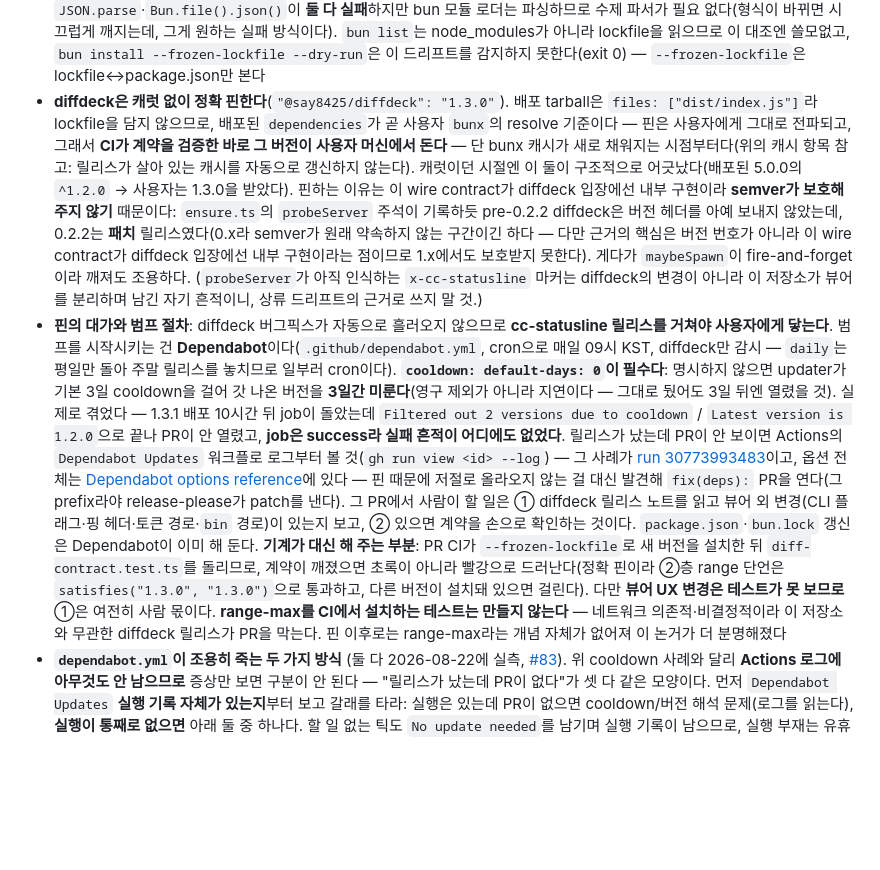
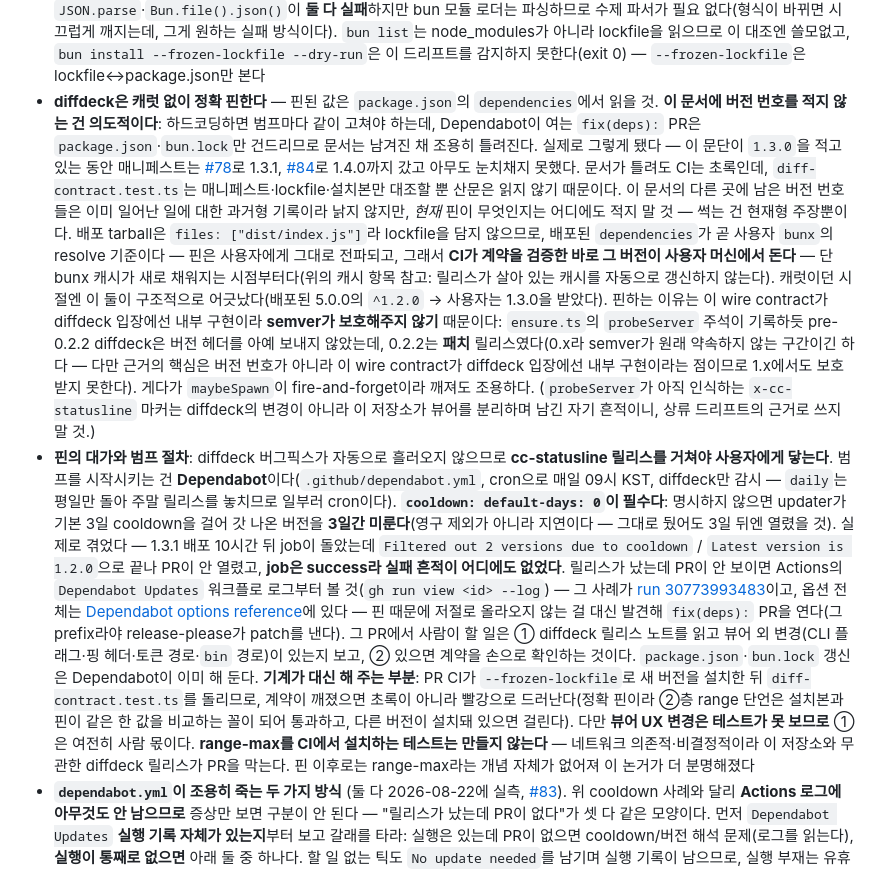
Before and after one commit to say8425/cc-statusline, a Markdown page: CLAUDE.md, the part around the change. GitHub-like rendering; blank space fills up the shorter version.

Commit message:
docs: stop hardcoding the diffdeck version in CLAUDE.md (#88)
Two places asserted the current pin as a literal, and both had gone
stale: the prose said 1.3.0 while the manifest had moved to 1.3.1 in #78
and 1.4.0 in #84. Nothing caught it — Dependabot's fix(deps): PRs touch
package.json and bun.lock but never the docs, and diff-contract.test.ts
compares manifest, lockfile and installed tree without ever reading the
prose around them. So the drift was silent and CI stayed green.

The pin bullet now names package.json as the single source, and the
layer-② sentence describes the comparison in words instead of naming a
version. The paragraph also states outright that leaving the number out
is deliberate, citing both PRs as evidence of what happens otherwise.

The version numbers elsewhere in these notes are left alone on purpose.
They are past-tense records — #62 raising the range to ^1.2.0, pre-0.2.2
diffdeck not sending a version header, the 1.4.0 release whose Dependabot
tick was swallowed by a full PR slot. Those describe events that already
happened, so they never go stale, and deleting them would throw away the
evidence the notes exist to preserve. Only claims about the present tense
rot, and the paragraph now states that invariant so the rule is
reproducible rather than a matter of taste.


Claude-Session: https://claude.ai/code/session_01Ph1rEZyhMqqnnuLFZUbH2A

Co-authored-by: Claude Opus 5 (1M context) <noreply@anthropic.com>

```diff
--- a/CLAUDE.md
+++ b/CLAUDE.md
@@ -219,8 +219,8 @@ bun test --coverage
 - 배포된 statusline을 갱신하려면 **bunx 캐시를 지운다** (`rm -rf "$TMPDIR"bunx-*@say8425/cc-statusline*`) — 릴리스가 자동으로 밀어주지 않는다(bunx는 캐시가 살아 있으면 재확인하지 않는다). 반대로 **데몬만 죽이는 건 무의미하다**: 캐시에 남은 옛 cc-statusline이 옛 diffdeck을 도로 띄운다. 다만 캐시를 지우면 diffdeck 버전이 바뀐 경우 **데몬도 알아서 교체된다** — `maybeSpawn`(`src/diff-server/ensure.ts`)은 probe한 버전이 `currentVersion()`과 다르면 그냥 두지 않고 포트 소유자를 SIGTERM → 포트가 비길 대기 → 재spawn 한다(버전 헤더가 없는 구버전 데몬도 `version !== current`라 같이 retire된다). 따라서 수동 kill이 필요한 건 diffdeck 버전이 그대로일 때나 즉시 반영하고 싶을 때뿐이다. 이 교체 역시 spawn 조건이 참인 tick에서만 일어난다
 - Pierre 컴포넌트(`@pierre/diffs`, `@pierre/trees`)와 뷰어 프리번들(`dist/viewer/`)은 diffdeck 저장소로 이관되어 이 저장소엔 없음. `build.ts`는 이제 `src/index.ts` → `dist/index.js`만 번들
 - diffdeck 버전 검증은 `src/__tests__/diff-contract.test.ts`가 3층으로 고정한다: ① 실제 설치본을 ephemeral port + 격리 `XDG_CACHE_HOME`에 spawn해 pid+version 대조 → *실행 중인 데몬 = 설치본*, ② `Bun.semver.satisfies` range 단언 → *설치본 ∈ 매니페스트 range*, ③ `await import("../../bun.lock")`의 `packages` 항목 대조 → *설치본 = lockfile resolved*. ①②는 이미 서로 비순환이고(①은 설치본에, ②는 package.json에 앵커), ③은 **세 번째 독립 기준점(lockfile)**을 더한다 — ①②는 어느 쪽이든 설치 트리를 읽으므로 lockfile 드리프트를 못 본다. **정확 핀 이후 ③이 단독으로 잡는 건** lockfile이 매니페스트와 어긋났는데 설치본은 매니페스트와 일치하는 경우 — 재설치 없이 lockfile만 손댄 상태다. 다른 버전이 설치돼 있으면 이제 ②도 함께 걸린다(허용 집합이 핀된 한 버전뿐이라). 캐럿이던 시절엔 ③의 니치가 더 넓었고 이 테스트도 그 모양을 겨냥해 쓰였다 — main이 `^1.2.0`인 채 트리엔 다른 브랜치에서 설치한 1.3.0이 있으면 `satisfies("1.3.0", "^1.2.0")`가 true라 ②는 통과하고 ③만 걸렸다. 핀이 그 니치를 좁혔을 뿐 **node_modules가 브랜치 전환으로 어긋나는 것 자체는 그대로다**(git이 node_modules를 관리하지 않으므로). (#62는 그런 드리프트가 실제로 일어난다는 방증이지 ③의 사례는 아니다 — #62는 range를 `^1.2.0`으로 올렸고 1.0.0은 이를 만족하지 못하므로 ②가 잡는다. 그리고 **머지된 코드가 미검증이었던 것도 아니다**: #62의 CI는 `--frozen-lockfile`로 설치해 통과했으니 1.2.0 계약은 제대로 검증됐고, 어긋난 건 로컬 실행을 근거로 PR 본문에 쓴 문장이다.) 파싱 관련 실측 메모: `bun.lock`은 trailing comma JSONC라 `JSON.parse`·`Bun.file().json()`이 **둘 다 실패**하지만 bun 모듈 로더는 파싱하므로 수제 파서가 필요 없다(형식이 바뀌면 시끄럽게 깨지는데, 그게 원하는 실패 방식이다). `bun list`는 node_modules가 아니라 lockfile을 읽으므로 이 대조엔 쓸모없고, `bun install --frozen-lockfile --dry-run`은 이 드리프트를 감지하지 못한다(exit 0) — `--frozen-lockfile`은 lockfile↔package.json만 본다
-- **diffdeck은 캐럿 없이 정확 핀한다**(`"@say8425/diffdeck": "1.3.0"`). 배포 tarball은 `files: ["dist/index.js"]`라 lockfile을 담지 않으므로, 배포된 `dependencies`가 곧 사용자 `bunx`의 resolve 기준이다 — 핀은 사용자에게 그대로 전파되고, 그래서 **CI가 계약을 검증한 바로 그 버전이 사용자 머신에서 돈다** — 단 bunx 캐시가 새로 채워지는 시점부터다(위의 캐시 항목 참고: 릴리스가 살아 있는 캐시를 자동으로 갱신하지 않는다). 캐럿이던 시절엔 이 둘이 구조적으로 어긋났다(배포된 5.0.0의 `^1.2.0` → 사용자는 1.3.0을 받았다). 핀하는 이유는 이 wire contract가 diffdeck 입장에선 내부 구현이라 **semver가 보호해주지 않기** 때문이다: `ensure.ts`의 `probeServer` 주석이 기록하듯 pre-0.2.2 diffdeck은 버전 헤더를 아예 보내지 않았는데, 0.2.2는 **패치** 릴리스였다(0.x라 semver가 원래 약속하지 않는 구간이긴 하다 — 다만 근거의 핵심은 버전 번호가 아니라 이 wire contract가 diffdeck 입장에선 내부 구현이라는 점이므로 1.x에서도 보호받지 못한다). 게다가 `maybeSpawn`이 fire-and-forget이라 깨져도 조용하다. (`probeServer`가 아직 인식하는 `x-cc-statusline` 마커는 diffdeck의 변경이 아니라 이 저장소가 뷰어를 분리하며 남긴 자기 흔적이니, 상류 드리프트의 근거로 쓰지 말 것.)
-- **핀의 대가와 범프 절차**: diffdeck 버그픽스가 자동으로 흘러오지 않으므로 **cc-statusline 릴리스를 거쳐야 사용자에게 닿는다**. 범프를 시작시키는 건 **Dependabot**이다(`.github/dependabot.yml`, cron으로 매일 09시 KST, diffdeck만 감시 — `daily`는 평일만 돌아 주말 릴리스를 놓치므로 일부러 cron이다). **`cooldown: default-days: 0`이 필수다**: 명시하지 않으면 updater가 기본 3일 cooldown을 걸어 갓 나온 버전을 **3일간 미룬다**(영구 제외가 아니라 지연이다 — 그대로 뒀어도 3일 뒤엔 열렸을 것). 실제로 겪었다 — 1.3.1 배포 10시간 뒤 job이 돌았는데 `Filtered out 2 versions due to cooldown` / `Latest version is 1.2.0`으로 끝나 PR이 안 열렸고, **job은 success라 실패 흔적이 어디에도 없었다**. 릴리스가 났는데 PR이 안 보이면 Actions의 `Dependabot Updates` 워크플로 로그부터 볼 것(`gh run view <id> --log`) — 그 사례가 [run 30773993483](https://github.com/say8425/cc-statusline/actions/runs/30773993483)이고, 옵션 전체는 [Dependabot options reference](https://docs.github.com/en/code-security/reference/supply-chain-security/dependabot-options-reference)에 있다 — 핀 때문에 저절로 올라오지 않는 걸 대신 발견해 `fix(deps):` PR을 연다(그 prefix라야 release-please가 patch를 낸다). 그 PR에서 사람이 할 일은 ① diffdeck 릴리스 노트를 읽고 뷰어 외 변경(CLI 플래그·핑 헤더·토큰 경로·`bin` 경로)이 있는지 보고, ② 있으면 계약을 손으로 확인하는 것이다. `package.json`·`bun.lock` 갱신은 Dependabot이 이미 해 둔다. **기계가 대신 해 주는 부분**: PR CI가 `--frozen-lockfile`로 새 버전을 설치한 뒤 `diff-contract.test.ts`를 돌리므로, 계약이 깨졌으면 초록이 아니라 빨강으로 드러난다(정확 핀이라 ②층 range 단언은 `satisfies("1.3.0", "1.3.0")`으로 통과하고, 다른 버전이 설치돼 있으면 걸린다). 다만 **뷰어 UX 변경은 테스트가 못 보므로** ①은 여전히 사람 몫이다. **range-max를 CI에서 설치하는 테스트는 만들지 않는다** — 네트워크 의존적·비결정적이라 이 저장소와 무관한 diffdeck 릴리스가 PR을 막는다. 핀 이후로는 range-max라는 개념 자체가 없어져 이 논거가 더 분명해졌다
+- **diffdeck은 캐럿 없이 정확 핀한다** — 핀된 값은 `package.json`의 `dependencies`에서 읽을 것. **이 문서에 버전 번호를 적지 않는 건 의도적이다**: 하드코딩하면 범프마다 같이 고쳐야 하는데, Dependabot이 여는 `fix(deps):` PR은 `package.json`·`bun.lock`만 건드리므로 문서는 남겨진 채 조용히 틀려진다. 실제로 그렇게 됐다 — 이 문단이 `1.3.0`을 적고 있는 동안 매니페스트는 [#78](https://github.com/say8425/cc-statusline/pull/78)로 1.3.1, [#84](https://github.com/say8425/cc-statusline/pull/84)로 1.4.0까지 갔고 아무도 눈치채지 못했다. 문서가 틀려도 CI는 초록인데, `diff-contract.test.ts`는 매니페스트·lockfile·설치본만 대조할 뿐 산문은 읽지 않기 때문이다. 이 문서의 다른 곳에 남은 버전 번호들은 이미 일어난 일에 대한 과거형 기록이라 낡지 않지만, *현재* 핀이 무엇인지는 어디에도 적지 말 것 — 썩는 건 현재형 주장뿐이다. 배포 tarball은 `files: ["dist/index.js"]`라 lockfile을 담지 않으므로, 배포된 `dependencies`가 곧 사용자 `bunx`의 resolve 기준이다 — 핀은 사용자에게 그대로 전파되고, 그래서 **CI가 계약을 검증한 바로 그 버전이 사용자 머신에서 돈다** — 단 bunx 캐시가 새로 채워지는 시점부터다(위의 캐시 항목 참고: 릴리스가 살아 있는 캐시를 자동으로 갱신하지 않는다). 캐럿이던 시절엔 이 둘이 구조적으로 어긋났다(배포된 5.0.0의 `^1.2.0` → 사용자는 1.3.0을 받았다). 핀하는 이유는 이 wire contract가 diffdeck 입장에선 내부 구현이라 **semver가 보호해주지 않기** 때문이다: `ensure.ts`의 `probeServer` 주석이 기록하듯 pre-0.2.2 diffdeck은 버전 헤더를 아예 보내지 않았는데, 0.2.2는 **패치** 릴리스였다(0.x라 semver가 원래 약속하지 않는 구간이긴 하다 — 다만 근거의 핵심은 버전 번호가 아니라 이 wire contract가 diffdeck 입장에선 내부 구현이라는 점이므로 1.x에서도 보호받지 못한다). 게다가 `maybeSpawn`이 fire-and-forget이라 깨져도 조용하다. (`probeServer`가 아직 인식하는 `x-cc-statusline` 마커는 diffdeck의 변경이 아니라 이 저장소가 뷰어를 분리하며 남긴 자기 흔적이니, 상류 드리프트의 근거로 쓰지 말 것.)
+- **핀의 대가와 범프 절차**: diffdeck 버그픽스가 자동으로 흘러오지 않으므로 **cc-statusline 릴리스를 거쳐야 사용자에게 닿는다**. 범프를 시작시키는 건 **Dependabot**이다(`.github/dependabot.yml`, cron으로 매일 09시 KST, diffdeck만 감시 — `daily`는 평일만 돌아 주말 릴리스를 놓치므로 일부러 cron이다). **`cooldown: default-days: 0`이 필수다**: 명시하지 않으면 updater가 기본 3일 cooldown을 걸어 갓 나온 버전을 **3일간 미룬다**(영구 제외가 아니라 지연이다 — 그대로 뒀어도 3일 뒤엔 열렸을 것). 실제로 겪었다 — 1.3.1 배포 10시간 뒤 job이 돌았는데 `Filtered out 2 versions due to cooldown` / `Latest version is 1.2.0`으로 끝나 PR이 안 열렸고, **job은 success라 실패 흔적이 어디에도 없었다**. 릴리스가 났는데 PR이 안 보이면 Actions의 `Dependabot Updates` 워크플로 로그부터 볼 것(`gh run view <id> --log`) — 그 사례가 [run 30773993483](https://github.com/say8425/cc-statusline/actions/runs/30773993483)이고, 옵션 전체는 [Dependabot options reference](https://docs.github.com/en/code-security/reference/supply-chain-security/dependabot-options-reference)에 있다 — 핀 때문에 저절로 올라오지 않는 걸 대신 발견해 `fix(deps):` PR을 연다(그 prefix라야 release-please가 patch를 낸다). 그 PR에서 사람이 할 일은 ① diffdeck 릴리스 노트를 읽고 뷰어 외 변경(CLI 플래그·핑 헤더·토큰 경로·`bin` 경로)이 있는지 보고, ② 있으면 계약을 손으로 확인하는 것이다. `package.json`·`bun.lock` 갱신은 Dependabot이 이미 해 둔다. **기계가 대신 해 주는 부분**: PR CI가 `--frozen-lockfile`로 새 버전을 설치한 뒤 `diff-contract.test.ts`를 돌리므로, 계약이 깨졌으면 초록이 아니라 빨강으로 드러난다(정확 핀이라 ②층 range 단언은 설치본과 핀이 같은 한 값을 비교하는 꼴이 되어 통과하고, 다른 버전이 설치돼 있으면 걸린다). 다만 **뷰어 UX 변경은 테스트가 못 보므로** ①은 여전히 사람 몫이다. **range-max를 CI에서 설치하는 테스트는 만들지 않는다** — 네트워크 의존적·비결정적이라 이 저장소와 무관한 diffdeck 릴리스가 PR을 막는다. 핀 이후로는 range-max라는 개념 자체가 없어져 이 논거가 더 분명해졌다
 - **`dependabot.yml`이 조용히 죽는 두 가지 방식** (둘 다 2026-08-22에 실측, [#83](https://github.com/say8425/cc-statusline/pull/83)). 위 cooldown 사례와 달리 **Actions 로그에 아무것도 안 남으므로** 증상만 보면 구분이 안 된다 — "릴리스가 났는데 PR이 없다"가 셋 다 같은 모양이다. 먼저 `Dependabot Updates` **실행 기록 자체가 있는지**부터 보고 갈래를 타라: 실행은 있는데 PR이 없으면 cooldown/버전 해석 문제(로그를 읽는다), **실행이 통째로 없으면** 아래 둘 중 하나다. 할 일 없는 틱도 `No update needed`를 남기며 실행 기록이 남으므로, 실행 부재는 유휴가 아니라 **미dispatch**라는 뜻이다.
   - **① 잘못된 키 하나가 파일 전체를 무효화한다.** 스키마의 `/definitions/update`가 `additionalProperties: false`라 모르는 키가 하나라도 있으면 그 키만 무시되는 게 아니라 **config 전체가 파싱 거부**되어 cron·cooldown·allow·commit-message가 전부 죽는다. [#82](https://github.com/say8425/cc-statusline/pull/82)가 `update-types`를 `updates` 항목 직속에 넣어 이 상태를 만들었다(`The property '#/updates/0/' contains additional properties ["update-types"] outside of the schema when none are allowed`). 이 신호는 **커밋의 `dependabot` 체크 런에만** 뜨고, 그것도 **기본 브랜치에서 파일이 바뀐 커밋에만** 붙는다 — PR 브랜치엔 아예 생성되지 않으므로(실측: #82의 헤드 `49e008f`엔 0개, main의 `7f19f50`·`169b734`엔 1개씩) **CI 게이트로 쓸 수 없다**. 방어는 둘뿐이다: 푸시 전 로컬에서 SchemaStore 스키마의 허용 키 집합과 대조하고, 머지 직후 main에서 확인한다 — `gh api repos/say8425/cc-statusline/commits/main/check-runs --jq '.check_runs[]|select(.app.slug=="dependabot")'`. 참고로 `update-types`는 `allow`/`ignore`/`groups` **하위** 키이고(문서 앵커부터 `#update-types-allow`다), `allow` 밑에서도 넣을 이유가 없다 — 생략이 곧 전 타입 허용이라 이 옵션은 오직 *좁히기*만 한다("최신 추종"을 위해 추가하는 건 무의미). 값도 `allow`/`ignore`에선 `version-update:semver-major` 형태이고 bare `major`는 `groups` 전용 어휘라, 위치만 고쳐 들여써도 여전히 거부된다.
   - **② 열린 PR이 슬롯을 물면 스케줄 실행이 dispatch되지 않는다.** `open-pull-requests-limit`이 찬 상태의 틱은 `limit reached` 로그조차 없이 통째로 사라진다. 실측 2/2, 예외 0건 — 08-04 틱 없음(#78이 08-03T02:57~08-04T02:19 열림), 08-13~08-22 틱 전부 없음(#80이 08-12T00:07~ 열림). 이 탓에 diffdeck 1.4.0 배포(08-21T12:37Z) 직후의 08-22T00:00Z 틱이 날아갔고, "PR이 1.3.2에 멈춰 있다"로 보였다. **그래서 상한을 3으로 뒀다** — 감시 대상이 diffdeck 하나뿐이라 PR 폭증 위험은 없고, 스테일 PR 하나가 다음 버전을 영구히 막는 구조를 없애는 안전밸브다. 1로 되돌리지 말 것. 크론을 기다리지 않고 즉시 재해석시키려면 해당 PR에 `@dependabot recreate` 코멘트를 단다(단 ①이 살아 있으면 이 트리거도 무력하다 — 트리거된 job도 `dependabot.yml`을 읽기 때문이다).
```
